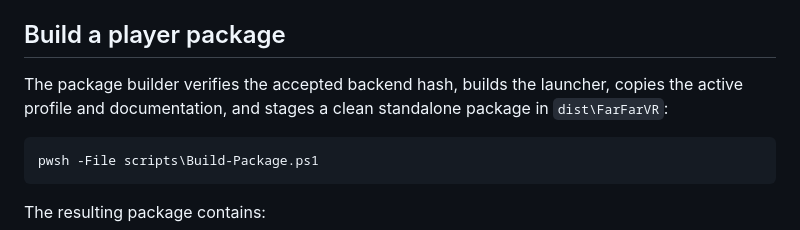
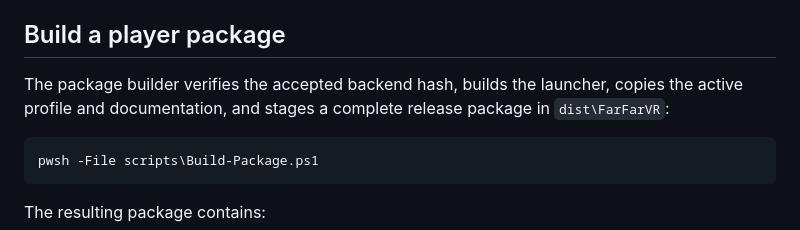
Before and after one commit to pr-io/Far-Far-VR, a Markdown page: BUILD.md, the part around the change. GitHub-like rendering.

````diff
--- a/BUILD.md
+++ b/BUILD.md
@@ -40,7 +40,7 @@ The verified backend SHA-256 is `2F30D9353B02435F0D34A6505D2FF494F4DACD20783F8D7
 
 ## Build a player package
 
-The package builder verifies the accepted backend hash, builds the launcher, copies the active profile and documentation, and stages a clean standalone package in `dist\FarFarVR`:
+The package builder verifies the accepted backend hash, builds the launcher, copies the active profile and documentation, and stages a complete release package in `dist\FarFarVR`:
 
 ```powershell
 pwsh -File scripts\Build-Package.ps1
````
Also changed, not shown: README.md (+4 -2 lines), docs/farfarvr-controls.jpg (added), 1 other file.
